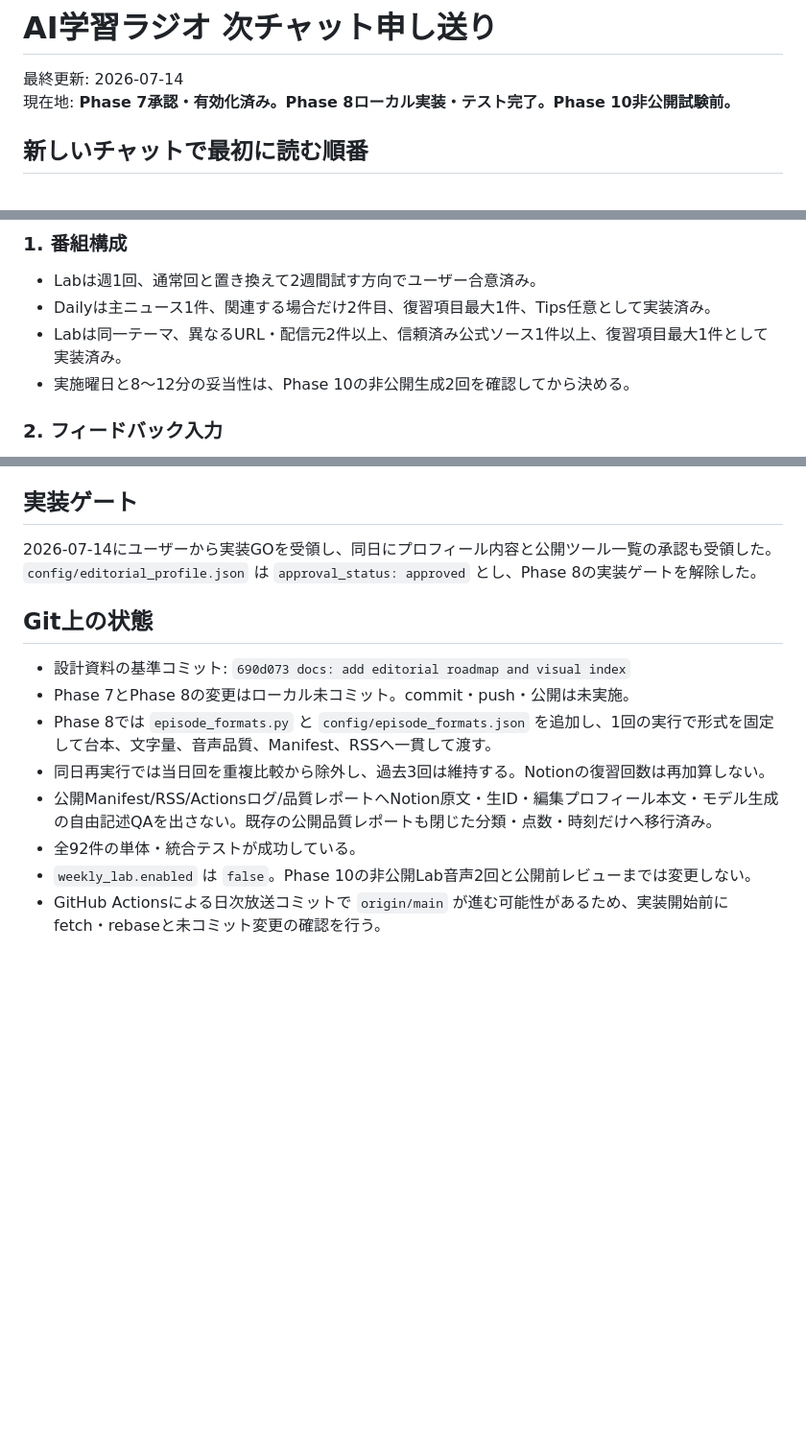
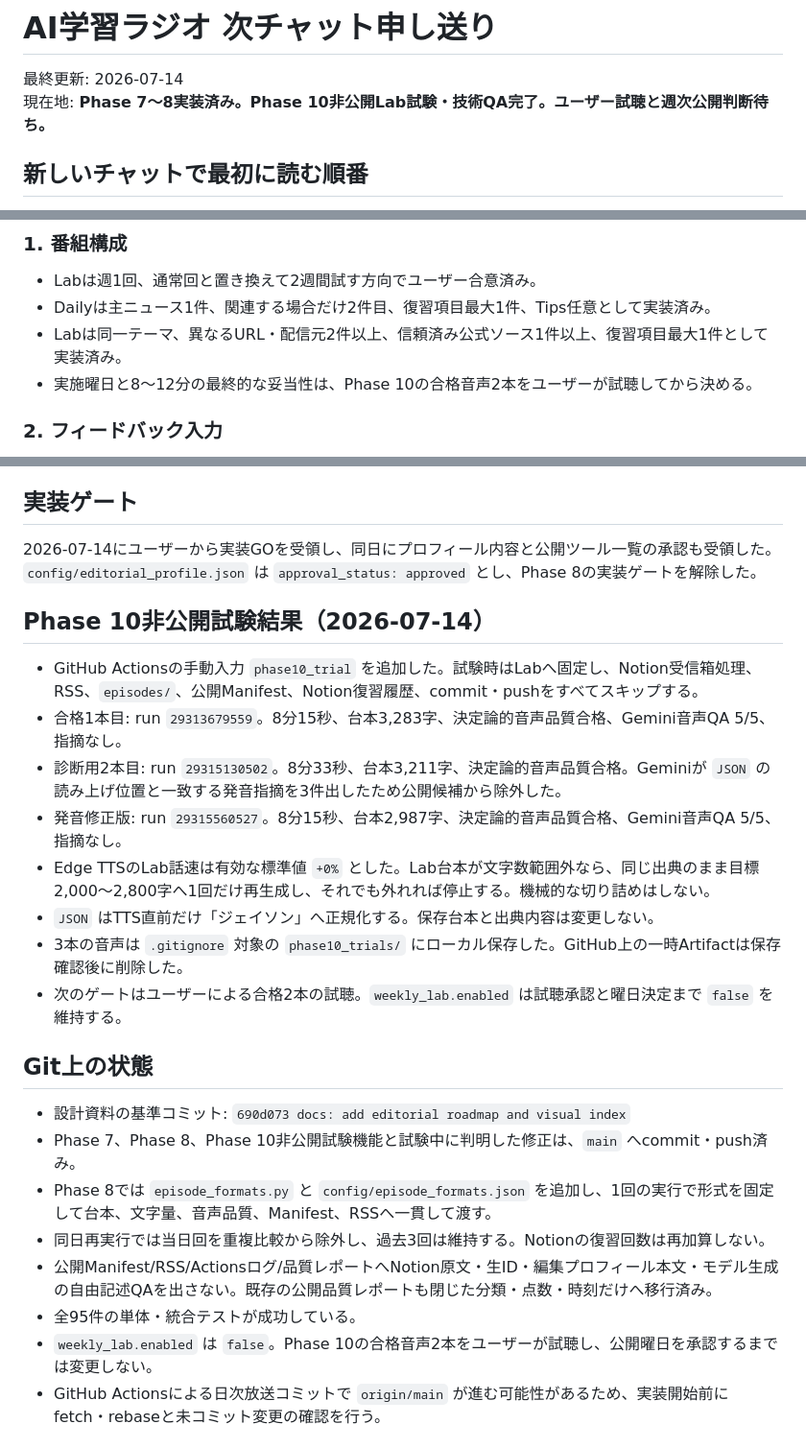
Before and after one commit to hachimarua/ai-podcast, a Markdown page: docs/HANDOFF_NEXT_CHAT.md, 3 parts joined by grey strips. Shown at 96% size. GitHub-like rendering; blank space fills up the shorter version.

Commit message:
docs: record phase 10 non-public trial results

```diff
--- a/docs/HANDOFF_NEXT_CHAT.md
+++ b/docs/HANDOFF_NEXT_CHAT.md
@@ -1,7 +1,7 @@
 # AI学習ラジオ 次チャット申し送り
 
 最終更新: 2026-07-14
-現在地: **Phase 7承認・有効化済み。Phase 8ローカル実装・テスト完了。Phase 10非公開試験前。**
+現在地: **Phase 7〜8実装済み。Phase 10非公開Lab試験・技術QA完了。ユーザー試聴と週次公開判断待ち。**
 
 ## 新しいチャットで最初に読む順番
 
@@ -61,7 +61,7 @@ Apple公式ではショートカット名をSiriへ言って起動する。一
 - Labは週1回、通常回と置き換えて2週間試す方向でユーザー合意済み。
 - Dailyは主ニュース1件、関連する場合だけ2件目、復習項目最大1件、Tips任意として実装済み。
 - Labは同一テーマ、異なるURL・配信元2件以上、信頼済み公式ソース1件以上、復習項目最大1件として実装済み。
-- 実施曜日と8〜12分の妥当性は、Phase 10の非公開生成2回を確認してから決める。
+- 実施曜日と8〜12分の最終的な妥当性は、Phase 10の合格音声2本をユーザーが試聴してから決める。
 
 ### 2. フィードバック入力
 
@@ -94,15 +94,26 @@ Apple公式ではショートカット名をSiriへ言って起動する。一
 
 2026-07-14にユーザーから実装GOを受領し、同日にプロフィール内容と公開ツール一覧の承認も受領した。`config/editorial_profile.json` は `approval_status: approved` とし、Phase 8の実装ゲートを解除した。
 
+## Phase 10非公開試験結果（2026-07-14）
+
+- GitHub Actionsの手動入力 `phase10_trial` を追加した。試験時はLabへ固定し、Notion受信箱処理、RSS、`episodes/`、公開Manifest、Notion復習履歴、commit・pushをすべてスキップする。
+- 合格1本目: run `29313679559`。8分15秒、台本3,283字、決定論的音声品質合格、Gemini音声QA 5/5、指摘なし。
+- 診断用2本目: run `29315130502`。8分33秒、台本3,211字、決定論的音声品質合格。Geminiが `JSON` の読み上げ位置と一致する発音指摘を3件出したため公開候補から除外した。
+- 発音修正版: run `29315560527`。8分15秒、台本2,987字、決定論的音声品質合格、Gemini音声QA 5/5、指摘なし。
+- Edge TTSのLab話速は有効な標準値 `+0%` とした。Lab台本が文字数範囲外なら、同じ出典のまま目標2,000〜2,800字へ1回だけ再生成し、それでも外れれば停止する。機械的な切り詰めはしない。
+- `JSON` はTTS直前だけ「ジェイソン」へ正規化する。保存台本と出典内容は変更しない。
+- 3本の音声は `.gitignore` 対象の `phase10_trials/` にローカル保存した。GitHub上の一時Artifactは保存確認後に削除した。
+- 次のゲートはユーザーによる合格2本の試聴。`weekly_lab.enabled` は試聴承認と曜日決定まで `false` を維持する。
+
 ## Git上の状態
 
 - 設計資料の基準コミット: `690d073 docs: add editorial roadmap and visual index`
-- Phase 7とPhase 8の変更はローカル未コミット。commit・push・公開は未実施。
+- Phase 7、Phase 8、Phase 10非公開試験機能と試験中に判明した修正は、`main` へcommit・push済み。
 - Phase 8では `episode_formats.py` と `config/episode_formats.json` を追加し、1回の実行で形式を固定して台本、文字量、音声品質、Manifest、RSSへ一貫して渡す。
 - 同日再実行では当日回を重複比較から除外し、過去3回は維持する。Notionの復習回数は再加算しない。
 - 公開Manifest/RSS/Actionsログ/品質レポートへNotion原文・生ID・編集プロフィール本文・モデル生成の自由記述QAを出さない。既存の公開品質レポートも閉じた分類・点数・時刻だけへ移行済み。
-- 全92件の単体・統合テストが成功している。
-- `weekly_lab.enabled` は `false`。Phase 10の非公開Lab音声2回と公開前レビューまでは変更しない。
+- 全95件の単体・統合テストが成功している。
+- `weekly_lab.enabled` は `false`。Phase 10の合格音声2本をユーザーが試聴し、公開曜日を承認するまでは変更しない。
 - GitHub Actionsによる日次放送コミットで `origin/main` が進む可能性があるため、実装開始前にfetch・rebaseと未コミット変更の確認を行う。
 
 ## 新しいチャットへ貼る開始文
```
Also changed, not shown: other parts of docs/HANDOFF_NEXT_CHAT.md (+1 -1 lines), docs/developer/PHASE7_EDITORIAL_ROADMAP.md (+13 -2 lines).
